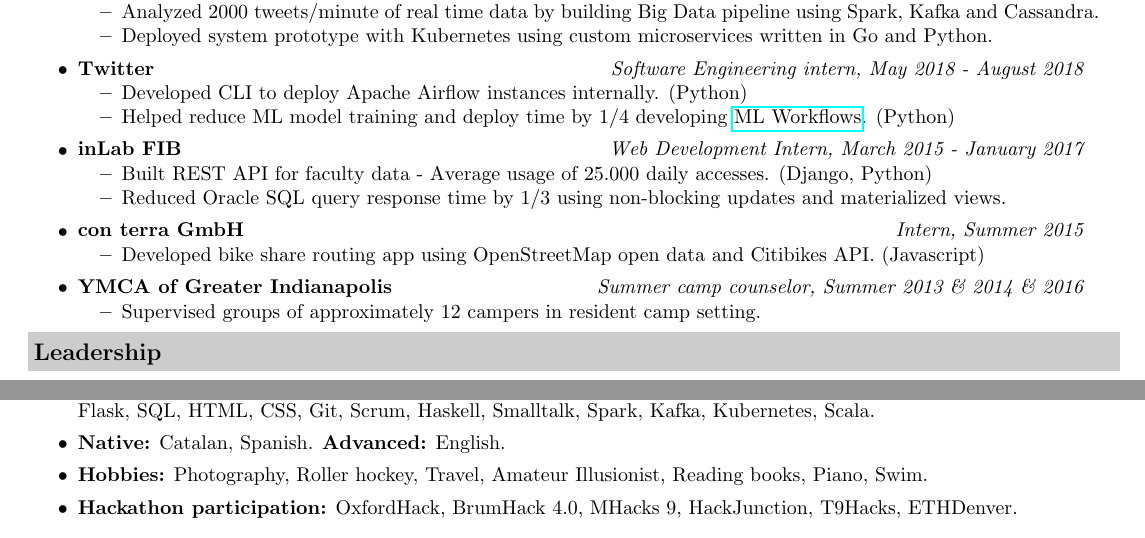
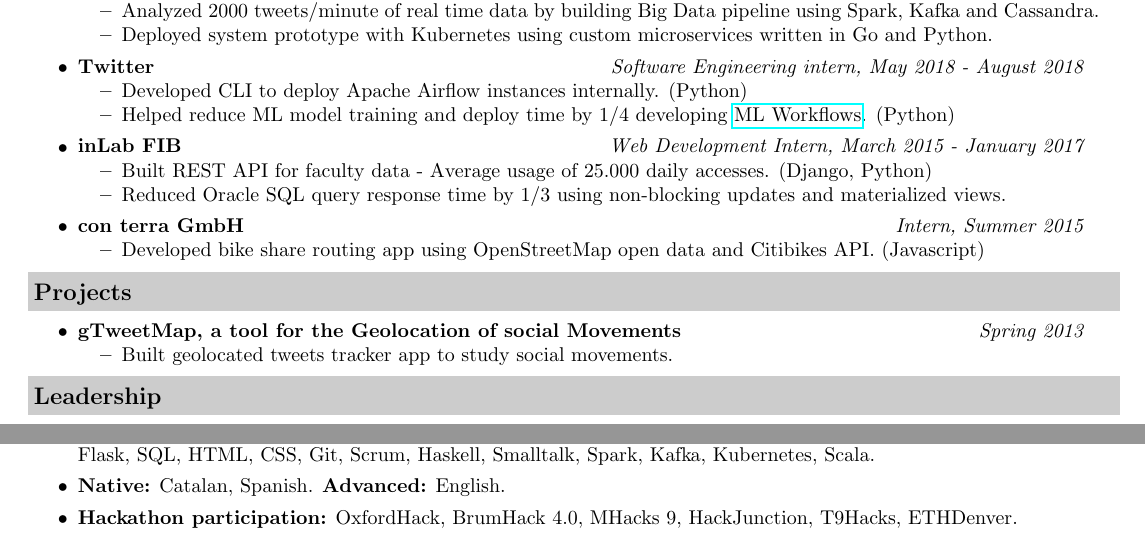
Before and after one commit to casassg/resume, a LaTeX CV (src/resume.tex): two parts of the page, joined at a grey line, cut so that both start at the same text. Compiled offline with pdfLaTeX.

Commit message:
fit project

```diff
--- a/src/resume.tex
+++ b/src/resume.tex
@@ -119,21 +119,21 @@
 				% \resitem{Analyzed travel distances Bundesliga fans by team (FME Desktop - ETL tool)}
 				\resitem{Developed bike share routing app using OpenStreetMap open data and Citibikes API. (Javascript)}
 			\end{itemize}
+		% \item
+		% 	\ressubheading{YMCA of Greater Indianapolis}{St. Paul, IN}{Summer camp counselor}{Summer camp counselor, Summer 2013 \& 2014 \& 2016}
+		% 	\begin{itemize}
+		% 		\resitem{Supervised groups of approximately 12 campers in resident camp setting.}
+		% 	\end{itemize}
+	\end{itemize}
+
+\resheading{Projects}
+	\begin{itemize}
 		\item
-			\ressubheading{YMCA of Greater Indianapolis}{St. Paul, IN}{Summer camp counselor}{Summer camp counselor, Summer 2013 \& 2014 \& 2016}
+			\ressubheading{gTweetMap, a tool for the Geolocation of social Movements}{Barcelona, Spain}{Student}{Spring 2013}
 			\begin{itemize}
-				\resitem{Supervised groups of approximately 12 campers in resident camp setting.}
+				\resitem{Built geolocated tweets tracker app to study social movements.}
 			\end{itemize}
 	\end{itemize}
-
-% \resheading{Projects}
-% 	\begin{itemize}
-% 		\item
-% 			\ressubheading{gTweetMap, a tool for the Geolocation of social Movements}{Barcelona, Spain}{Student}{Spring 2013}
-% 			\begin{itemize}
-% 				\resitem{Built geolocated tweets tracker app to study social movements.}
-% 			\end{itemize}
-% 	\end{itemize}
 
 \resheading{Leadership}
 	\begin{itemize}
@@ -171,7 +171,7 @@
 	\begin{itemize}
 		\resitem{\textbf{Programming:} Java, Python \textbf{Experience with:}  Go, C++, Ruby, Ruby on Rails, Javascript, Android, Django, Flask, SQL, HTML, CSS, Git, Scrum, Haskell, Smalltalk, Spark, Kafka, Kubernetes, Scala.}
 		\resitem{\textbf{Native:} Catalan, Spanish. \textbf{Advanced:} English.}
-		\resitem{\textbf{Hobbies:} Photography, Roller hockey, Travel, Amateur Illusionist, Reading books, Piano, Swim.}
+		% \resitem{\textbf{Hobbies:} Photography, Roller hockey, Travel, Amateur Illusionist, Reading books, Piano, Swim.}
 		\resitem{\textbf{Hackathon participation:} OxfordHack, BrumHack 4.0, MHacks 9, HackJunction, T9Hacks, ETHDenver.}
 	\end{itemize}
 
```
Also changed, not shown: pdf/resume.pdf.
